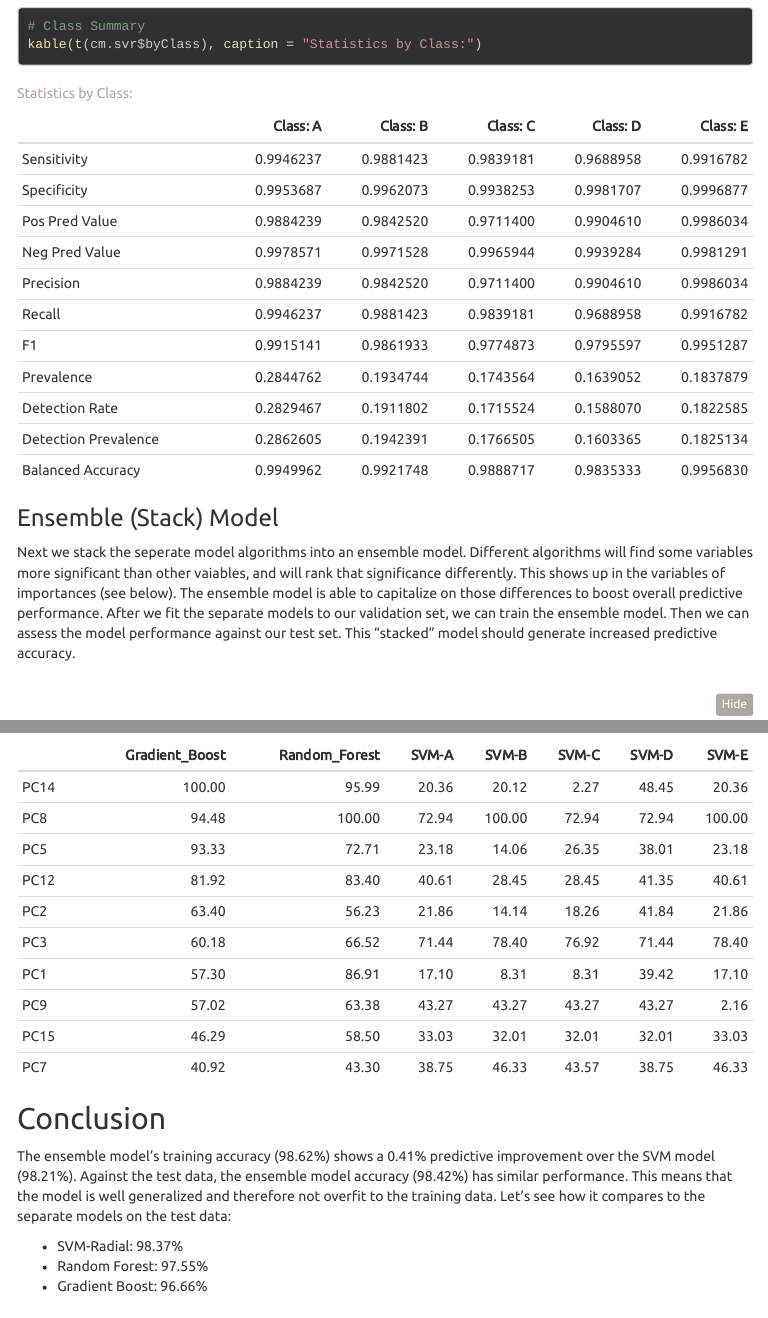
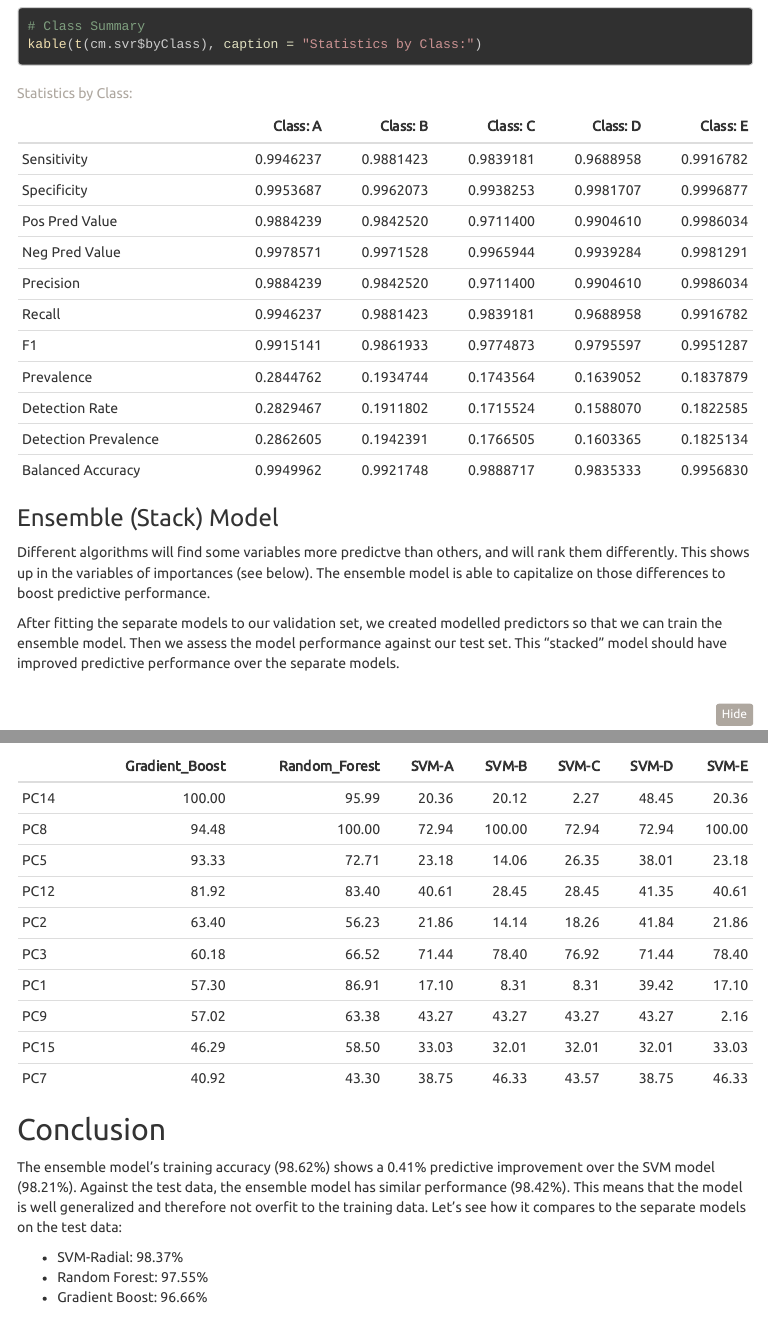
Before and after one commit to roobyz/PredictiveML, an R Markdown document (ml_activity_success.Rmd): the page in a window 1100 px wide, from 13640 px down, and a second part further down, joined at a grey line. The pictures show the output file ml_activity_success.html that the author committed with the source, opened offline; folded parts are opened; menus at the side of the page are left out; long lines of code are wrapped.

Commit message:
Additional Refactor Tweaks

````diff
--- a/ml_activity_success.Rmd
+++ b/ml_activity_success.Rmd
@@ -656,7 +656,9 @@ kable(t(cm.gbm$byClass), caption = "Statistics by Class:")
 
 ### Ensemble (Stack) Model {.tabset .tabset-fade}
 
-Next we stack the seperate model algorithms into an ensemble model. Different algorithms will find some variables more significant than other vaiables, and will rank that significance differently. This shows up in the variables of importances (see below). The ensemble model is able to capitalize on those differences to boost overall predictive performance. After we fit the separate models to our validation set, we can train the ensemble model. Then we can assess the model performance against our test set. This "stacked" model should generate increased predictive accuracy.
+Different algorithms will find some variables more predictve than others, and will rank them differently. This shows up in the variables of importances (see below). The ensemble model is able to capitalize on those differences to boost predictive performance.
+
+After fitting the separate models to our validation set, we created modelled predictors so that we can train the ensemble model. Then we assess the model performance against our test set. This "stacked" model should have improved predictive performance over the separate models.
 
 ```{r model_stack, echo=TRUE, eval=TRUE, collapse=TRUE}
 set.seed(1732)
@@ -770,7 +772,7 @@ kable(t(cm.stk$byClass), caption = "Statistics by Class:")
 
 ## Conclusion
 
-The ensemble model's training accuracy (`r round(getTrainPerf(fit.stack)$TrainAccuracy * 100, 2)`%) shows a `r round((getTrainPerf(fit.stack)$TrainAccuracy - getTrainPerf(fit.svr)$TrainAccuracy) * 100, 2)`% predictive improvement over the SVM model (`r round(getTrainPerf(fit.svr)$TrainAccuracy * 100, 2)`%). Against the test data, the ensemble model accuracy (`r round(confusionMatrix(yhat.stk, trn.tst$classe)[[3]]["Accuracy"] * 100, 2)`%) has similar performance. This means that the model is well generalized and therefore not overfit to the training data. Let's see how it compares to the separate models on the test data:
+The ensemble model's training accuracy (`r round(getTrainPerf(fit.stack)$TrainAccuracy * 100, 2)`%) shows a `r round((getTrainPerf(fit.stack)$TrainAccuracy - getTrainPerf(fit.svr)$TrainAccuracy) * 100, 2)`% predictive improvement over the SVM model (`r round(getTrainPerf(fit.svr)$TrainAccuracy * 100, 2)`%). Against the test data, the ensemble model has similar performance (`r round(confusionMatrix(yhat.stk, trn.tst$classe)[[3]]["Accuracy"] * 100, 2)`%). This means that the model is well generalized and therefore not overfit to the training data. Let's see how it compares to the separate models on the test data:
 
 * SVM-Radial: `r round(confusionMatrix(yhat.svr, trn.tst$classe)[[3]]["Accuracy"] * 100, 2)`%
 * Random Forest: `r round(confusionMatrix(yhat.rft, trn.tst$classe)[[3]]["Accuracy"] * 100, 2)`%
````
Also changed, not shown: ml_activity_success.html.
